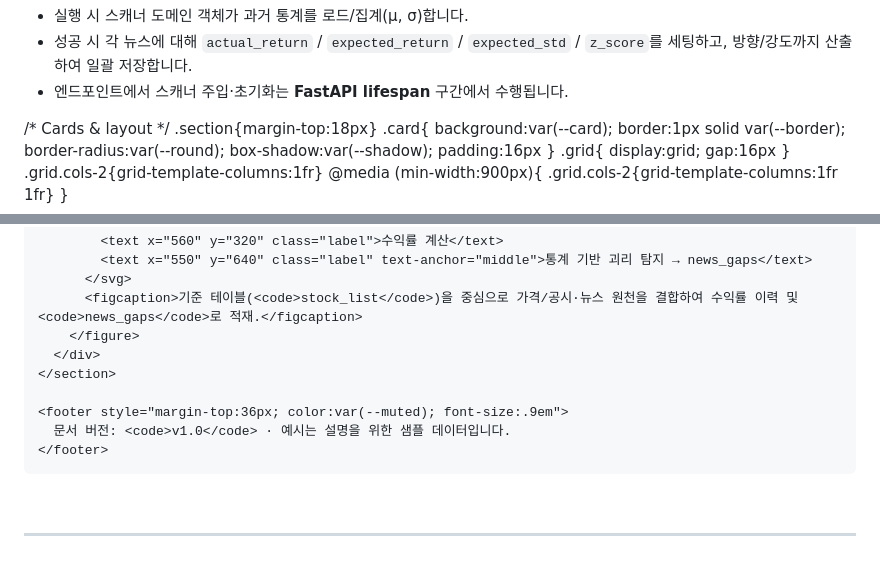
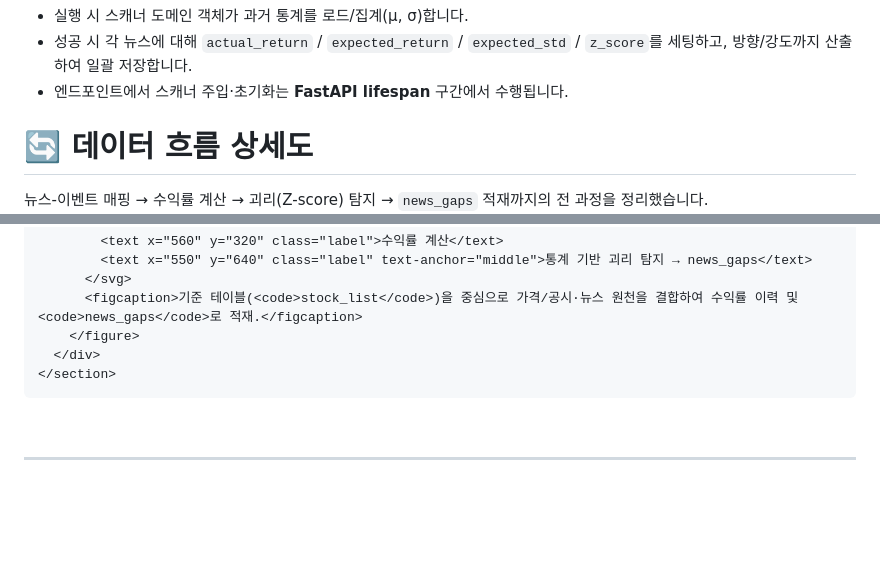
Before and after one commit to nabita88/serarch_gari, a Markdown page: README.md, 2 parts joined by grey strips. GitHub-like rendering; blank space fills up the shorter version.

```diff
--- a/README.md
+++ b/README.md
@@ -143,13 +143,8 @@
   <li>성공 시 각 뉴스에 대해 <code>actual_return</code> / <code>expected_return</code> / <code>expected_std</code> / <code>z_score</code>를 세팅하고, 방향/강도까지 산출하여 일괄 저장합니다.</li>
   <li>엔드포인트에서 스캐너 주입·초기화는 <strong>FastAPI lifespan</strong> 구간에서 수행됩니다.</li>
 </ul>
-<!doctype html>
-<html lang="ko">
-<head>
-<meta charset="utf-8" />
-<meta name="viewport" content="width=device-width,initial-scale=1" />
-<title>데이터 흐름 상세도 · 괴리 판단 기준 · 테이블 관계도</title>
-<meta name="color-scheme" content="light dark" />
+
+
 <style>
   :root{
     --bg: #ffffff;
@@ -579,12 +574,6 @@
       </div>
     </section>
 
-    <footer style="margin-top:36px; color:var(--muted); font-size:.9em">
-      문서 버전: <code>v1.0</code> · 예시는 설명을 위한 샘플 데이터입니다.
-    </footer>
-  </div>
-</body>
-</html>
 
 <br>
 
```
